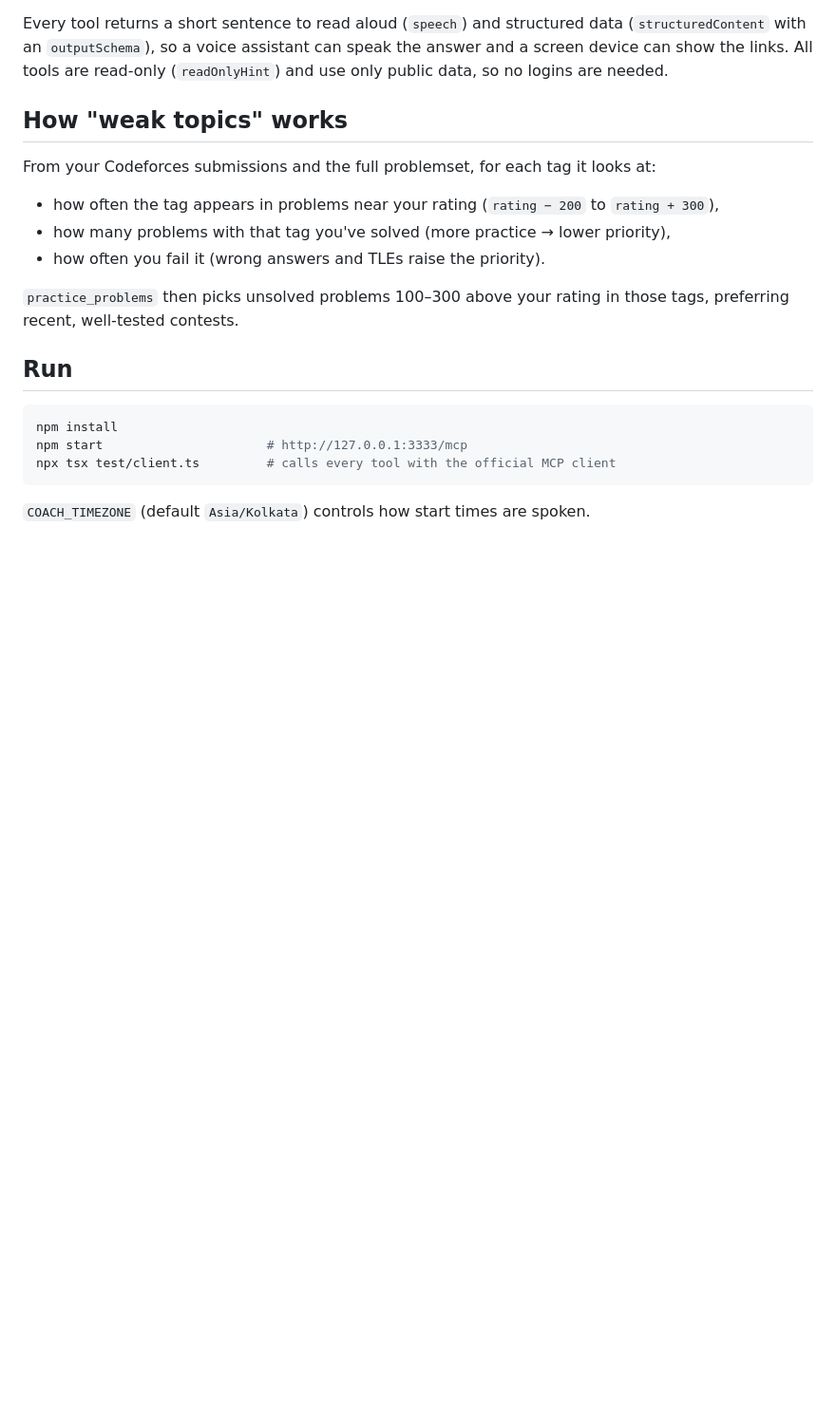
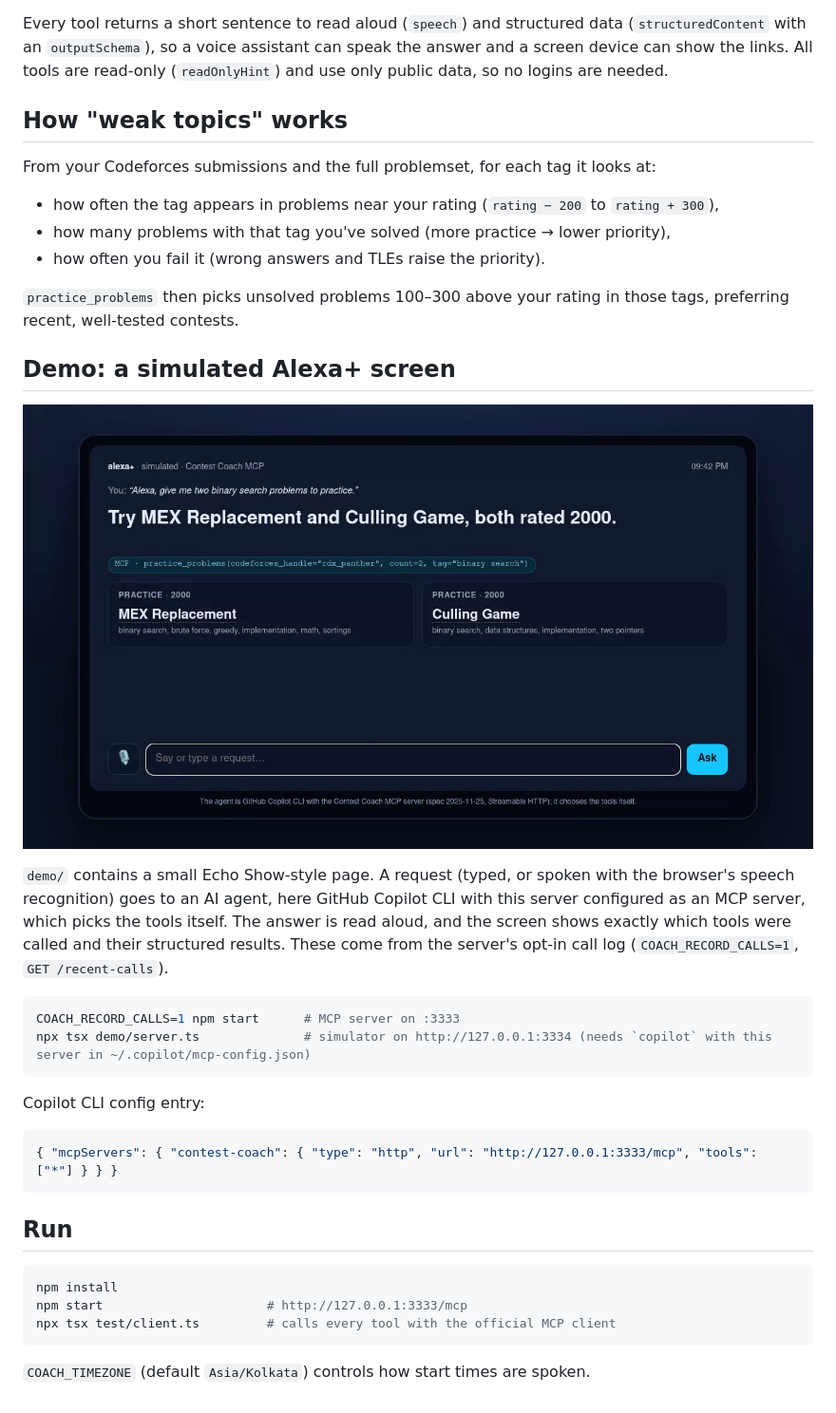
Before and after one commit to JayPokale/contest-coach-mcp, a Markdown page: README.md, the part around the change. Shown at 95% size. Rendered like a GitHub page; pictures changed too: docs/simulator.png (added); blank space fills up the shorter version.

Commit message:
Add simulated Alexa+ demo and opt-in tool call log

````diff
--- a/README.md
+++ b/README.md
@@ -19,6 +19,23 @@ From your Codeforces submissions and the full problemset, for each tag it looks
 
 `practice_problems` then picks unsolved problems 100–300 above your rating in those tags, preferring recent, well-tested contests.
 
+## Demo: a simulated Alexa+ screen
+
+![Simulated Alexa+ answering "give me two binary search problems to practice"](docs/simulator.png)
+
+`demo/` contains a small Echo Show-style page. A request (typed, or spoken with the browser's speech recognition) goes to an AI agent, here GitHub Copilot CLI with this server configured as an MCP server, which picks the tools itself. The answer is read aloud, and the screen shows exactly which tools were called and their structured results. These come from the server's opt-in call log (`COACH_RECORD_CALLS=1`, `GET /recent-calls`).
+
+```bash
+COACH_RECORD_CALLS=1 npm start      # MCP server on :3333
+npx tsx demo/server.ts              # simulator on http://127.0.0.1:3334 (needs `copilot` with this server in ~/.copilot/mcp-config.json)
+```
+
+Copilot CLI config entry:
+
+```json
+{ "mcpServers": { "contest-coach": { "type": "http", "url": "http://127.0.0.1:3333/mcp", "tools": ["*"] } } }
+```
+
 ## Run
 
 ```bash
````
Also changed, not shown: 6 other files.
